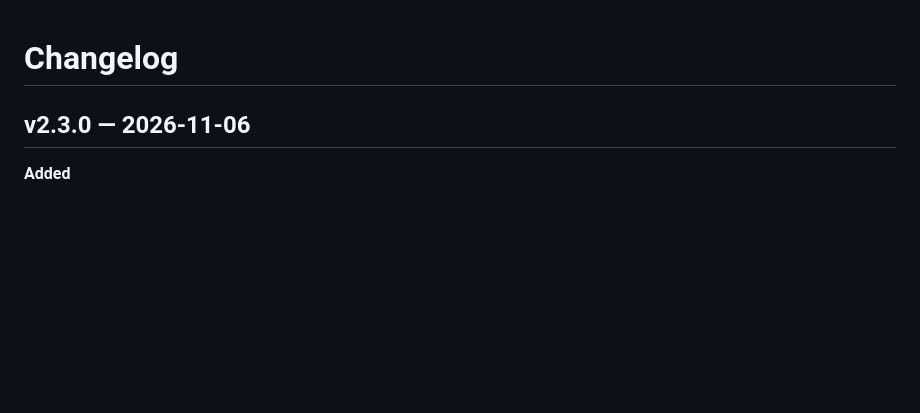
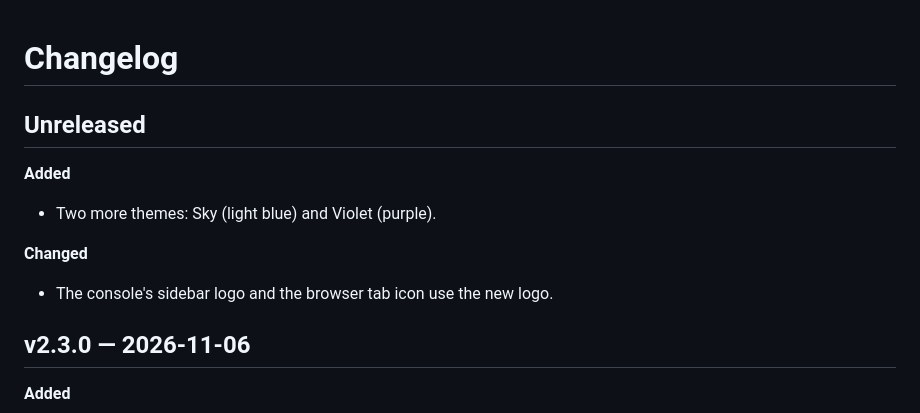
Before and after one commit to githubflyideas/U-nagi-kuma, a Markdown page: CHANGELOG.md, the part around the change. GitHub-like rendering; blank space fills up the shorter version.

```diff
--- a/CHANGELOG.md
+++ b/CHANGELOG.md
@@ -1,4 +1,12 @@
 # Changelog
+
+## Unreleased
+
+**Added**
+- Two more themes: Sky (light blue) and Violet (purple).
+
+**Changed**
+- The console's sidebar logo and the browser tab icon use the new logo.
 
 ## v2.3.0 — 2026-11-06
 
```
Also changed, not shown: README.md (+1 -1 lines), README.zh.md (+1 -1 lines).
